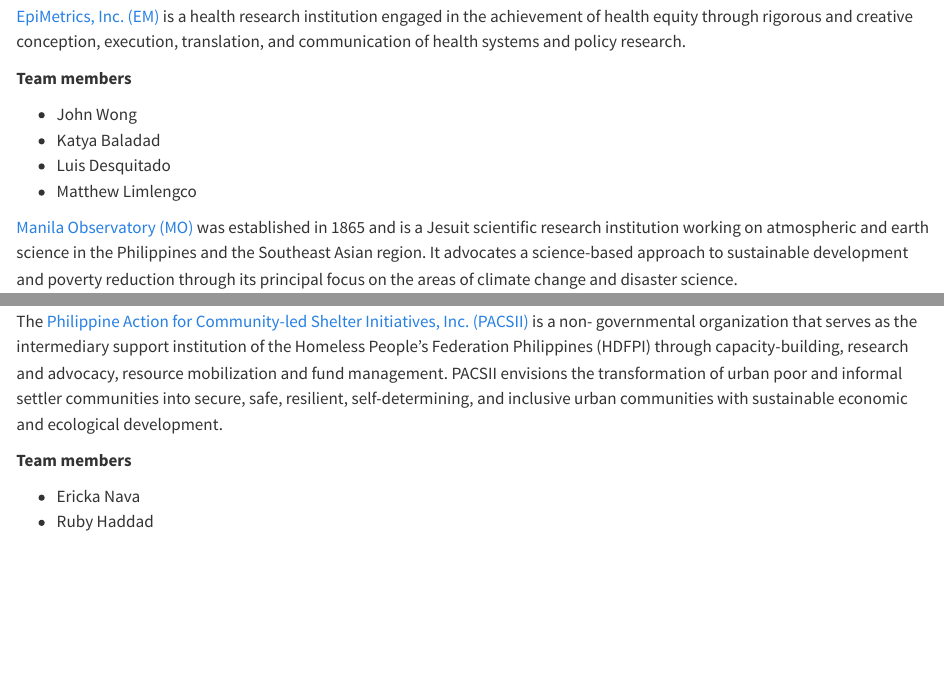
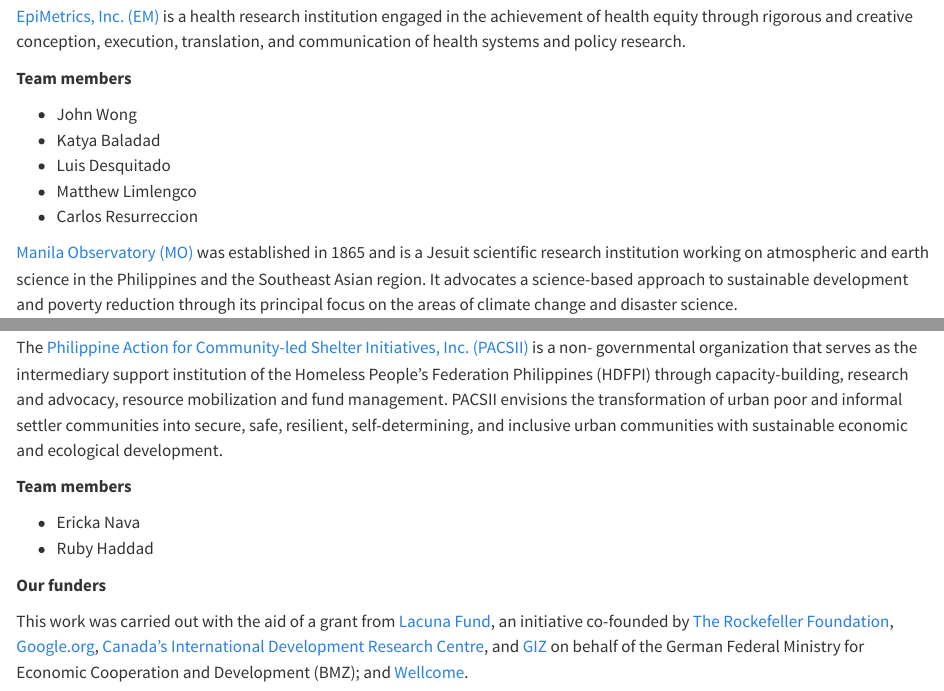
Before and after one commit to thinkingmachines/project-cchain, a Quarto document (about.qmd): the page in a window 1100 px wide, from 1930 px down, and a second part further down, joined at a grey line. Rendered offline with R 4.5, knitr and Pandoc in place of Quarto, with nearby package versions.

Commit message:
add funder details

```diff
--- a/about.qmd
+++ b/about.qmd
@@ -46,6 +46,7 @@
 - Katya Baladad
 - Luis Desquitado
 - Matthew Limlengco
+- Carlos Resurreccion
 
 [Manila Observatory (MO)](https://www.observatory.ph/) was established in 1865 and is a Jesuit scientific research institution working on atmospheric and earth science in the Philippines and the Southeast Asian region. It advocates a science-based approach to sustainable development and poverty reduction through its principal focus on the areas of climate change and disaster science.
 
@@ -62,3 +63,7 @@
 
 - Ericka Nava
 - Ruby Haddad
+
+**Our funders**
+
+This work was carried out with the aid of a grant from [Lacuna Fund](https://lacunafund.org/), an initiative co-founded by [The Rockefeller Foundation](https://www.rockefellerfoundation.org/), [Google.org](https://google.org), [Canada’s International Development Research Centre](https://www.idrc-crdi.ca/en), and [GIZ](https://www.giz.de/en/html/index.html) on behalf of the German Federal Ministry for Economic Cooperation and Development (BMZ); and [Wellcome](https://wellcome.org/).
```
Also changed, not shown: index.qmd (+3 -0 lines), 2 other files.
